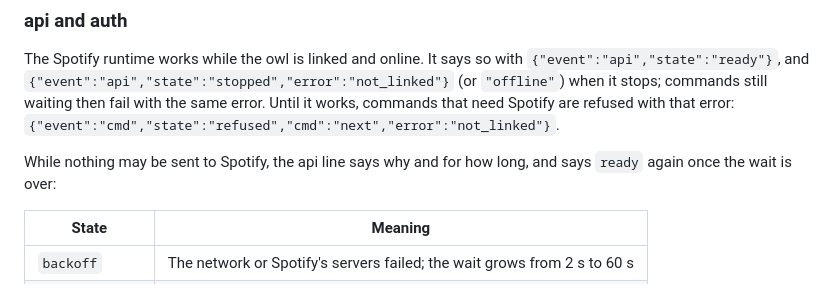
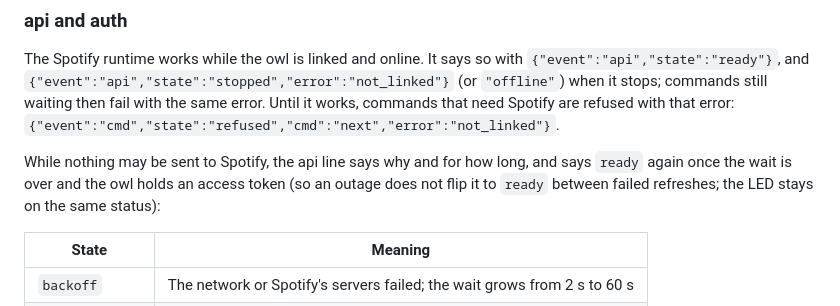
Before and after one commit to danieltyukov/owltunes, a Markdown page: docs/console.md, the part around the change. Rendered like a GitHub page.

Commit message:
docs: say that the api line waits for an access token before it says ready

```diff
--- a/docs/console.md
+++ b/docs/console.md
@@ -144,7 +144,8 @@ works, commands that need Spotify are refused with that error:
 `{"event":"cmd","state":"refused","cmd":"next","error":"not_linked"}`.
 
 While nothing may be sent to Spotify, the api line says why and for how long, and says `ready`
-again once the wait is over:
+again once the wait is over and the owl holds an access token (so an outage does not flip it to
+`ready` between failed refreshes; the LED stays on the same status):
 
 | State | Meaning |
 |---|---|
```
